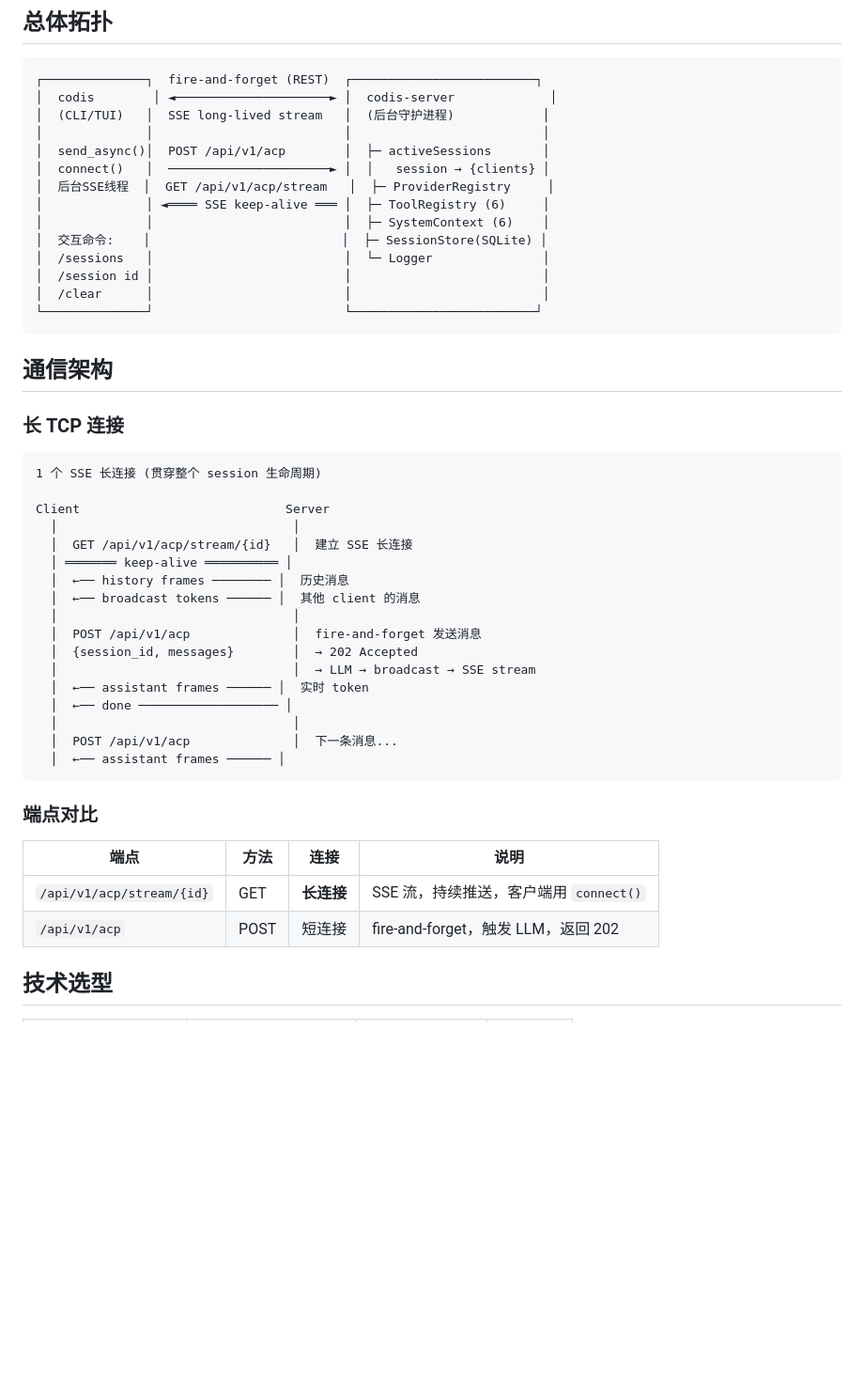
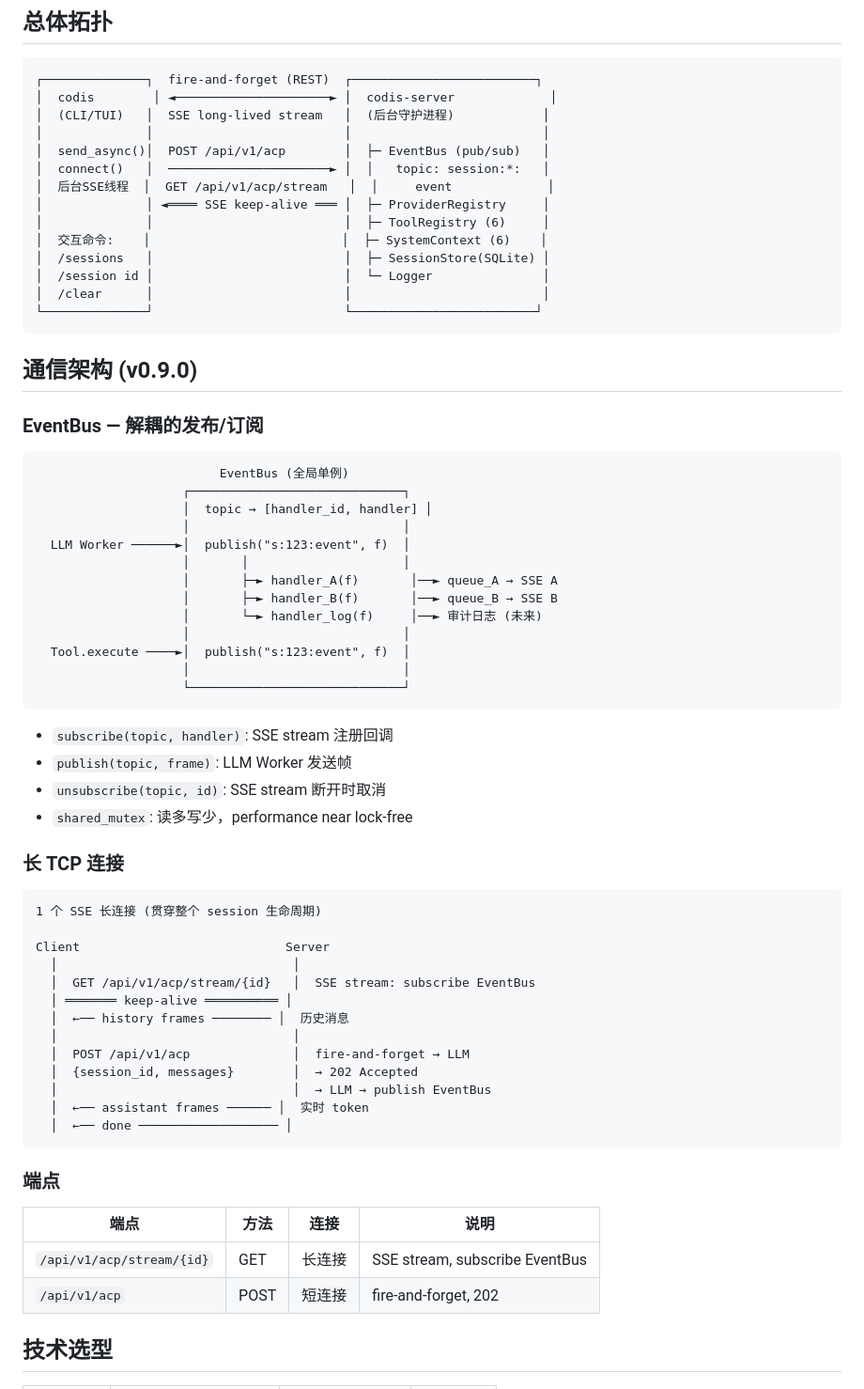
Before and after one commit to xyanrch1024/Codis, a Markdown page: ARCHITECTURE.md, the part around one of its changes. Shown at 94% size. Rendered like a GitHub page; blank space fills up the shorter version.

````diff
--- a/ARCHITECTURE.md
+++ b/ARCHITECTURE.md
@@ -7,19 +7,42 @@
 │  codis        │ ◄─────────────────────► │  codis-server             │
 │  (CLI/TUI)   │  SSE long-lived stream   │  (后台守护进程)            │
 │              │                          │                          │
-│  send_async()│  POST /api/v1/acp        │  ├─ activeSessions       │
-│  connect()   │  ──────────────────────► │  │   session → {clients} │
-│  后台SSE线程  │  GET /api/v1/acp/stream   │  ├─ ProviderRegistry     │
-│              │ ◄════ SSE keep-alive ═══ │  ├─ ToolRegistry (6)     │
-│              │                          │  ├─ SystemContext (6)    │
-│  交互命令:    │                          │  ├─ SessionStore(SQLite) │
-│  /sessions   │                          │  └─ Logger               │
-│  /session id │                          │                          │
+│  send_async()│  POST /api/v1/acp        │  ├─ EventBus (pub/sub)   │
+│  connect()   │  ──────────────────────► │  │   topic: session:*:   │
+│  后台SSE线程  │  GET /api/v1/acp/stream   │  │     event             │
+│              │ ◄════ SSE keep-alive ═══ │  ├─ ProviderRegistry     │
+│              │                          │  ├─ ToolRegistry (6)     │
+│  交互命令:    │                          │  ├─ SystemContext (6)    │
+│  /sessions   │                          │  ├─ SessionStore(SQLite) │
+│  /session id │                          │  └─ Logger               │
 │  /clear      │                          │                          │
 └──────────────┘                          └─────────────────────────┘
 ```
 
-## 通信架构
+## 通信架构 (v0.9.0)
+
+### EventBus — 解耦的发布/订阅
+
+```
+                         EventBus (全局单例)
+                    ┌─────────────────────────────┐
+                    │  topic → [handler_id, handler] │
+                    │                             │
+  LLM Worker ──────►│  publish("s:123:event", f)  │
+                    │       │                     │
+                    │       ├─► handler_A(f)       │──► queue_A → SSE A
+                    │       ├─► handler_B(f)       │──► queue_B → SSE B
+                    │       └─► handler_log(f)     │──► 审计日志 (未来)
+                    │                             │
+  Tool.execute ────►│  publish("s:123:event", f)  │
+                    │                             │
+                    └─────────────────────────────┘
+```
+
+- `subscribe(topic, handler)`: SSE stream 注册回调
+- `publish(topic, frame)`: LLM Worker 发送帧
+- `unsubscribe(topic, id)`: SSE stream 断开时取消
+- `shared_mutex`: 读多写少，performance near lock-free
 
 ### 长 TCP 连接
 
@@ -28,27 +51,23 @@
 
 Client                            Server
   │                                │
-  │  GET /api/v1/acp/stream/{id}   │  建立 SSE 长连接
+  │  GET /api/v1/acp/stream/{id}   │  SSE stream: subscribe EventBus
   │ ═══════ keep-alive ══════════ │
   │  ←── history frames ──────── │  历史消息
-  │  ←── broadcast tokens ────── │  其他 client 的消息
   │                                │
-  │  POST /api/v1/acp              │  fire-and-forget 发送消息
+  │  POST /api/v1/acp              │  fire-and-forget → LLM
   │  {session_id, messages}        │  → 202 Accepted
-  │                                │  → LLM → broadcast → SSE stream
+  │                                │  → LLM → publish EventBus
   │  ←── assistant frames ────── │  实时 token
   │  ←── done ─────────────────── │
-  │                                │
-  │  POST /api/v1/acp              │  下一条消息...
-  │  ←── assistant frames ────── │
 ```
 
-### 端点对比
+### 端点
 
 | 端点 | 方法 | 连接 | 说明 |
 |------|------|------|------|
-| `/api/v1/acp/stream/{id}` | GET | **长连接** | SSE 流，持续推送，客户端用 `connect()` |
-| `/api/v1/acp` | POST | 短连接 | fire-and-forget，触发 LLM，返回 202 |
+| `/api/v1/acp/stream/{id}` | GET | 长连接 | SSE stream, subscribe EventBus |
+| `/api/v1/acp` | POST | 短连接 | fire-and-forget, 202 |
 
 ## 技术选型
 
````
Also changed, not shown: other parts of ARCHITECTURE.md (+45 -79 lines).
